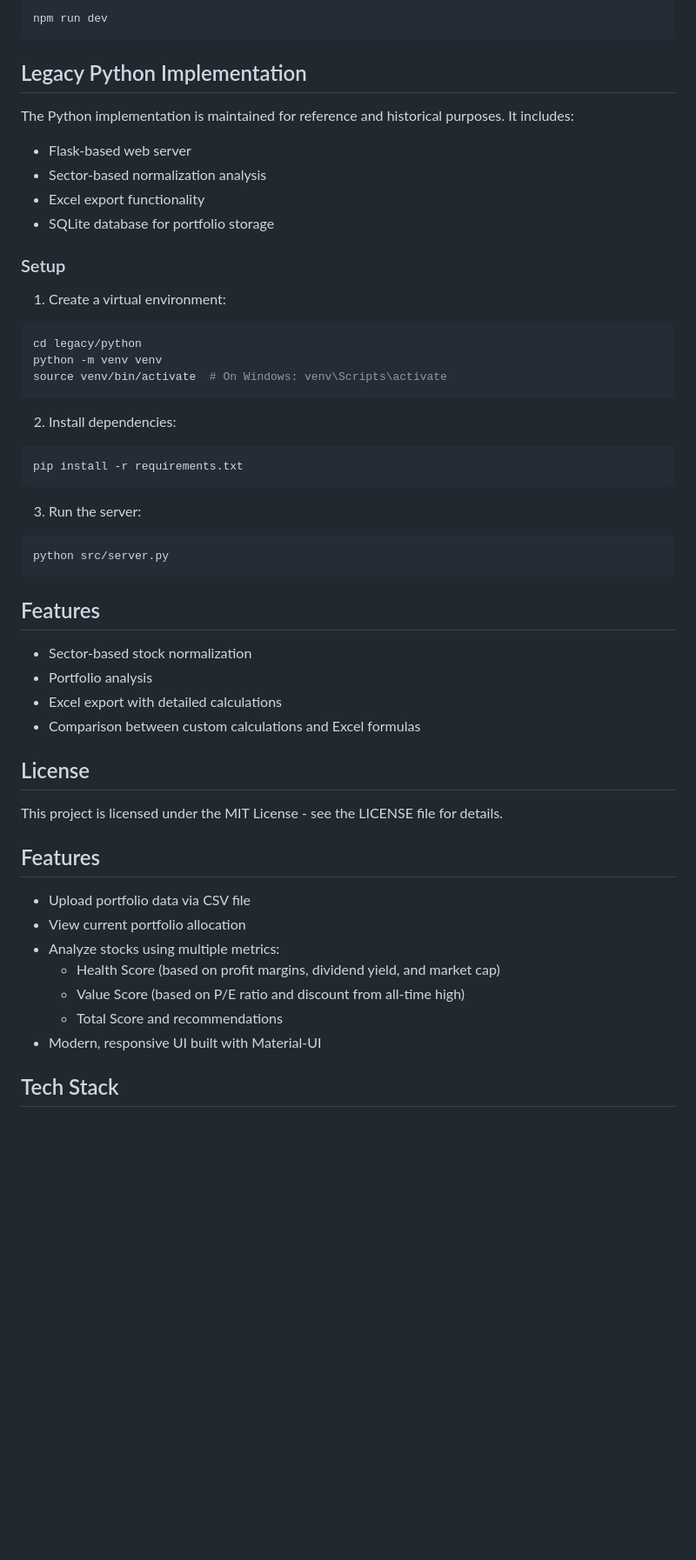
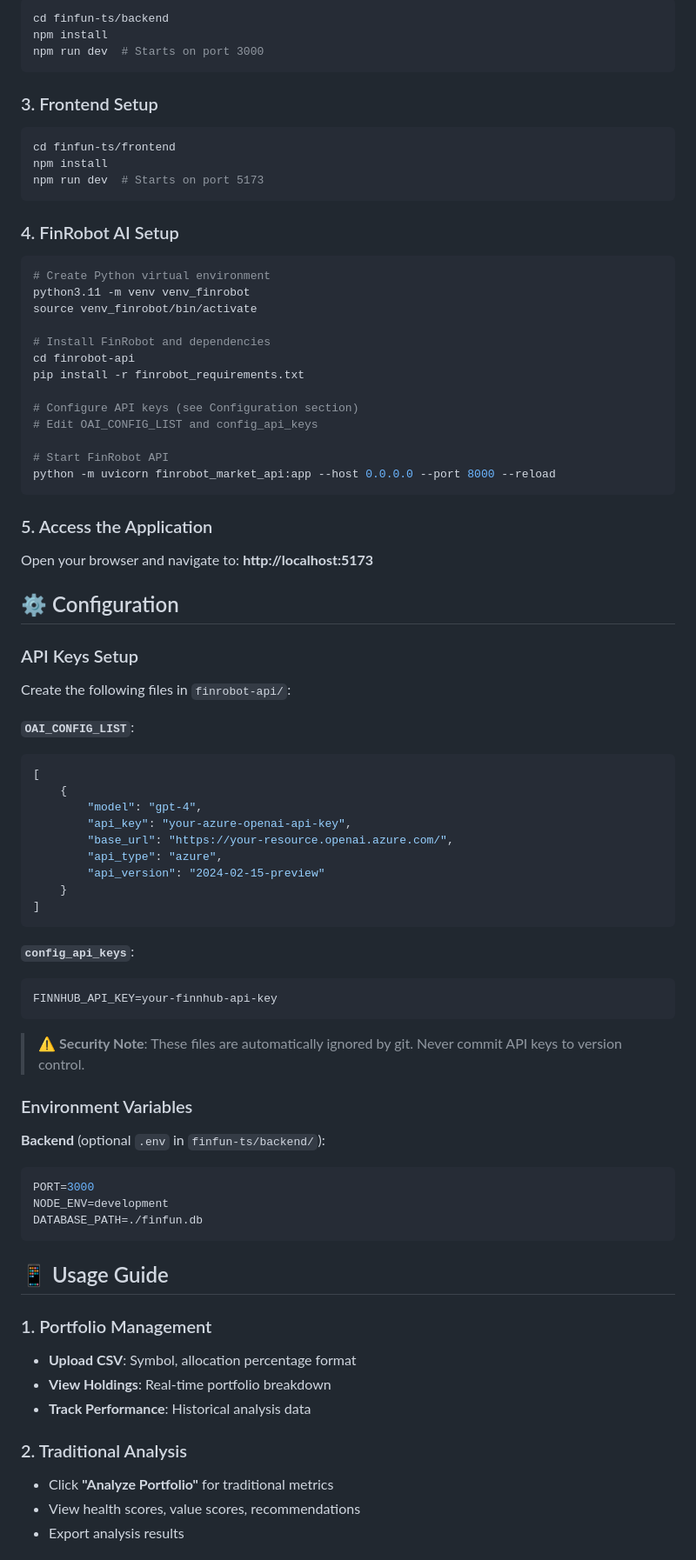
Before and after one commit to aabdelfattah/finfun, a Markdown page: README.md, the part around one of its changes. Shown at 87% size. Rendered like a GitHub page; blank space fills up the shorter version.

````diff
--- a/README.md
+++ b/README.md
@@ -40,55 +73,80 @@ npm install
 ```bash
-npm run dev
+cd finfun-ts/backend
+npm install
+npm run dev  # Starts on port 3000
 ```
 
-## Legacy Python Implementation
-
-The Python implementation is maintained for reference and historical purposes. It includes:
-
-- Flask-based web server
-- Sector-based normalization analysis
-- Excel export functionality
-- SQLite database for portfolio storage
-
-### Setup
-
-1. Create a virtual environment:
+### 3. Frontend Setup
 ```bash
-cd legacy/python
-python -m venv venv
-source venv/bin/activate  # On Windows: venv\Scripts\activate
+cd finfun-ts/frontend
+npm install
+npm run dev  # Starts on port 5173
 ```
 
-2. Install dependencies:
+### 4. FinRobot AI Setup
 ```bash
-pip install -r requirements.txt
+# Create Python virtual environment
+python3.11 -m venv venv_finrobot
+source venv_finrobot/bin/activate
+
+# Install FinRobot and dependencies
+cd finrobot-api
+pip install -r finrobot_requirements.txt
+
+# Configure API keys (see Configuration section)
+# Edit OAI_CONFIG_LIST and config_api_keys
+
+# Start FinRobot API
+python -m uvicorn finrobot_market_api:app --host 0.0.0.0 --port 8000 --reload
 ```
 
-3. Run the server:
-```bash
-python src/server.py
+### 5. Access the Application
+Open your browser and navigate to: **http://localhost:5173**
+
+## ⚙️ Configuration
+
+### API Keys Setup
+
+Create the following files in `finrobot-api/`:
+
+**`OAI_CONFIG_LIST`**:
+```json
+[
+    {
+        "model": "gpt-4",
+        "api_key": "your-azure-openai-api-key",
+        "base_url": "https://your-resource.openai.azure.com/",
+        "api_type": "azure",
+        "api_version": "2024-02-15-preview"
+    }
+]
 ```
 
-## Features
+**`config_api_keys`**:
+```
+FINNHUB_API_KEY=your-finnhub-api-key
+```
 
-- Sector-based stock normalization
-- Portfolio analysis
-- Excel export with detailed calculations
-- Comparison between custom calculations and Excel formulas
+> ⚠️ **Security Note**: These files are automatically ignored by git. Never commit API keys to version control.
 
-## License
+### Environment Variables
 
-This project is licensed under the MIT License - see the LICENSE file for details.
+**Backend** (optional `.env` in `finfun-ts/backend/`):
+```env
+PORT=3000
+NODE_ENV=development
+DATABASE_PATH=./finfun.db
+```
 
-## Features
+## 📱 Usage Guide
 
-- Upload portfolio data via CSV file
-- View current portfolio allocation
-- Analyze stocks using multiple metrics:
-  - Health Score (based on profit margins, dividend yield, and market cap)
-  - Value Score (based on P/E ratio and discount from all-time high)
-  - Total Score and recommendations
-- Modern, responsive UI built with Material-UI
+### 1. Portfolio Management
+- **Upload CSV**: Symbol, allocation percentage format
+- **View Holdings**: Real-time portfolio breakdown
+- **Track Performance**: Historical analysis data
 
-## Tech Stack
+### 2. Traditional Analysis
+- Click **"Analyze Portfolio"** for traditional metrics
+- View health scores, value scores, recommendations
+- Export analysis results
 
````
Also changed, not shown: other parts of README.md (+222 -203 lines).
